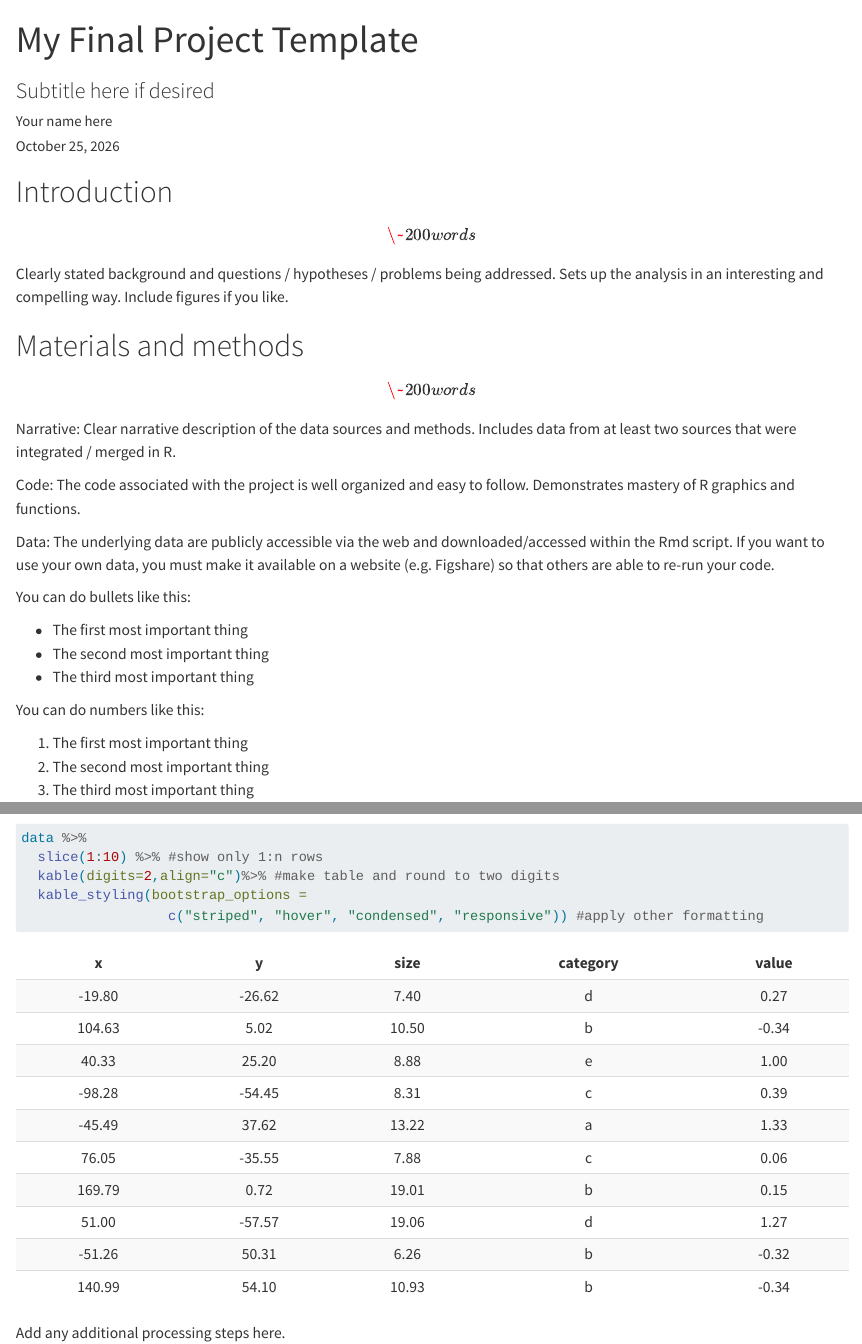
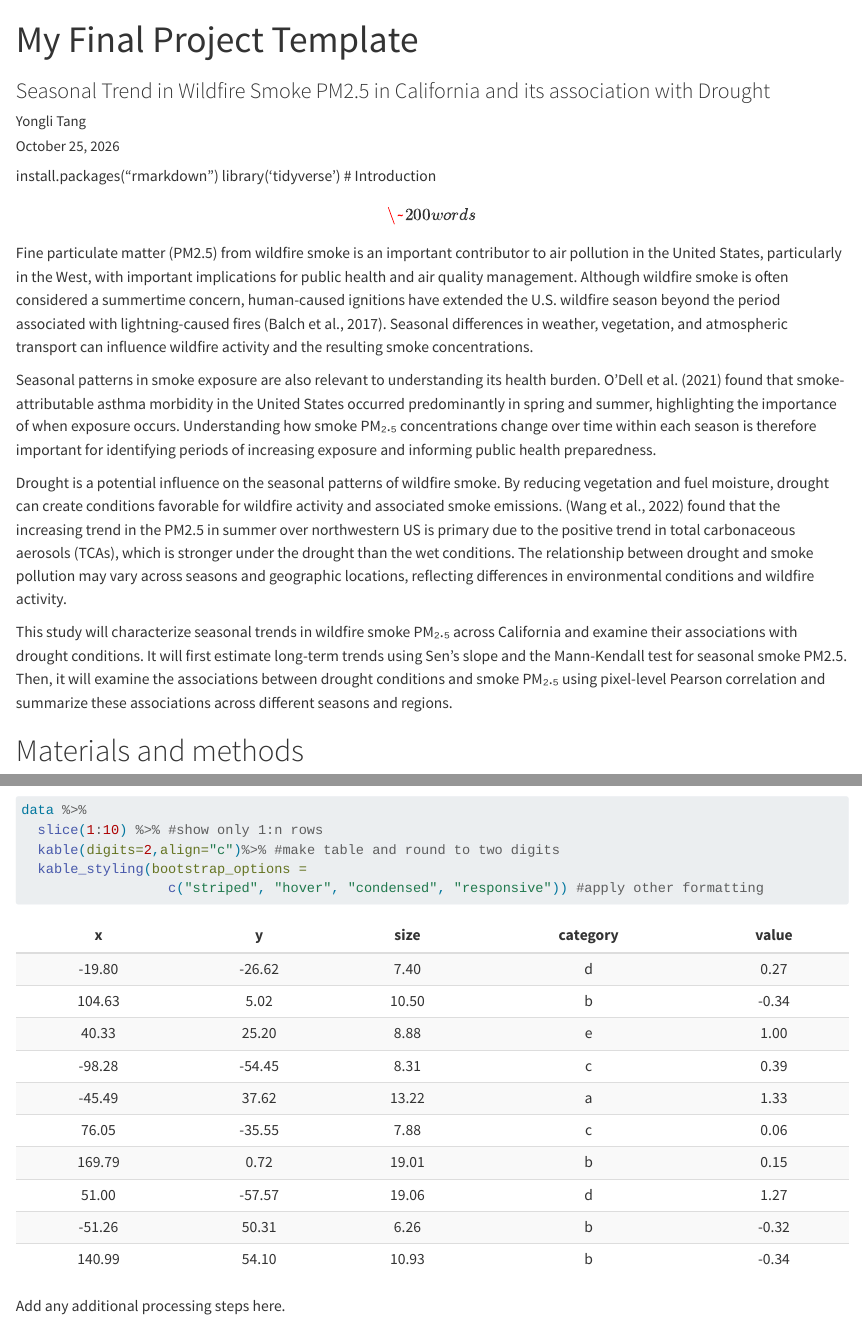
Before and after one commit to tangyongli/YongliTang_Finalproject, a Quarto document (index.qmd): the page in a window 1100 px wide, from its top, and a second part further down, joined at a grey line. Rendered offline with R 4.5, knitr and Pandoc in place of Quarto, with nearby package versions; code that draws random numbers runs with fixed seeds of ours; some code elsewhere in the file could not run offline.

Commit message:
Update GEO511 final project

```diff
--- a/index.qmd
+++ b/index.qmd
@@ -1,16 +1,24 @@
 ---
 title: "My Final Project Template"
-author: Your name here
-subtitle: Subtitle here if desired
+author: Yongli Tang
+subtitle: 'Seasonal Trend in Wildfire Smoke PM2.5 in California and its association with Drought'
+
 date: today
 date-format: long
 ---
-
+install.packages("rmarkdown")
+library('tidyverse')
 # Introduction
 
 \[\~ 200 words\]
 
-Clearly stated background and questions / hypotheses / problems being addressed. Sets up the analysis in an interesting and compelling way. Include figures if you like.
+Fine particulate matter (PM2.5) from wildfire smoke is an important contributor to air pollution in the United States, particularly in the West, with important implications for public health and air quality management. Although wildfire smoke is often considered a summertime concern, human-caused ignitions have extended the U.S. wildfire season beyond the period associated with lightning-caused fires (Balch et al., 2017). Seasonal differences in weather, vegetation, and atmospheric transport can influence wildfire activity and the resulting smoke concentrations.
+
+Seasonal patterns in smoke exposure are also relevant to understanding its health burden. O’Dell et al. (2021) found that smoke-attributable asthma morbidity in the United States occurred predominantly in spring and summer, highlighting the importance of when exposure occurs. Understanding how smoke PM₂.₅ concentrations change over time within each season is therefore important for identifying periods of increasing exposure and informing public health preparedness.
+
+Drought is a potential influence on the seasonal patterns of wildfire smoke. By reducing vegetation and fuel moisture, drought can create conditions favorable for wildfire activity and associated smoke emissions. (Wang et al., 2022) found that the increasing trend in the PM2.5 in summer over northwestern US is primary due to the positive trend in total carbonaceous aerosols (TCAs), which is stronger under the drought than the wet conditions. The relationship between drought and smoke pollution may vary across seasons and geographic locations, reflecting differences in environmental conditions and wildfire activity.
+
+This study will characterize seasonal trends in wildfire smoke PM₂.₅ across California and examine their associations with drought conditions. It will first estimate long-term trends using Sen's slope and the Mann-Kendall test for seasonal smoke PM2.5. Then, it will examine the associations between drought conditions and smoke PM₂.₅ using pixel-level Pearson correlation and summarize these associations across different seasons and regions.
 
 # Materials and methods
 
```
Also changed, not shown: index.qmd (6 more changed lines), 1 other file.
